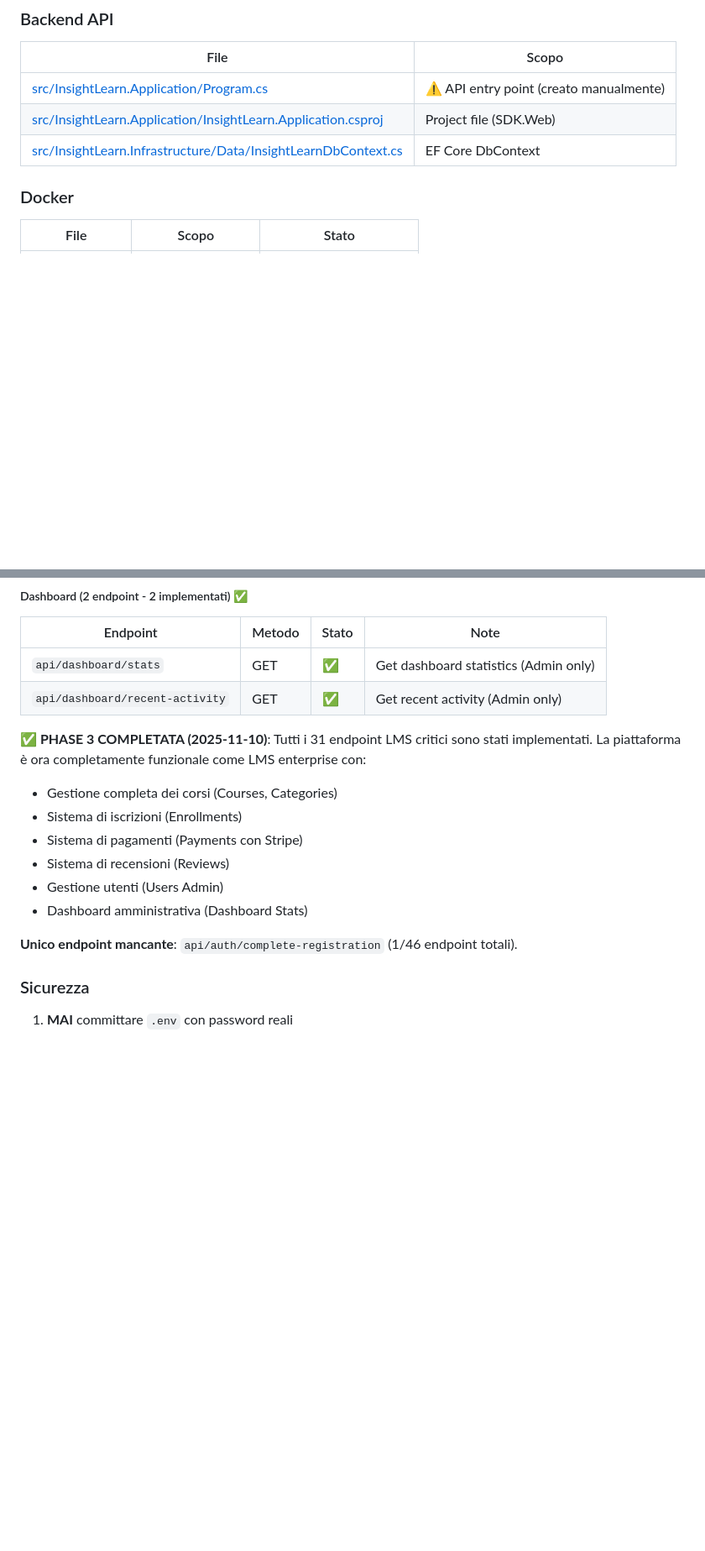
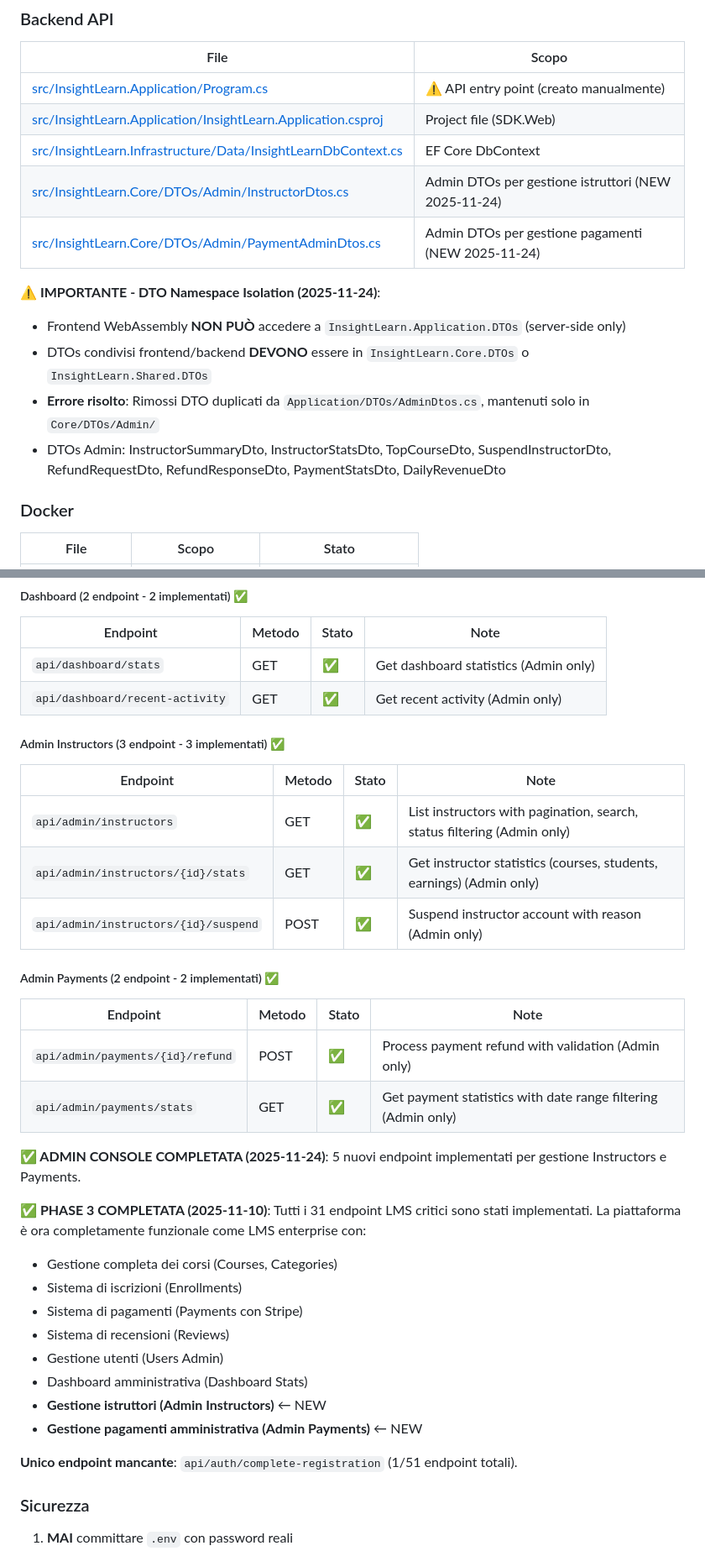
Before and after one commit to marypas74/InsightLearn_WASM, a Markdown page: CLAUDE.md, 2 parts joined by grey strips. Shown at 84% size. GitHub-like rendering; blank space fills up the shorter version.

Commit message:
docs: Update CLAUDE.md with Admin Console v2.1.0-dev documentation
- Added 6 new Admin Console components documentation (AuthDiagnostics, ChatbotAnalytics, SeoManagement, UserLockoutManagement, Instructors, Payments)
- Added Admin Console DTOs documentation (InstructorDtos, PaymentAdminDtos, AnalyticsDtos)
- Updated endpoint count from 46 to 51 (5 new Admin endpoints)
- Added Admin Instructors (3 endpoints) and Admin Payments (2 endpoints) sections
- Added DTO namespace isolation note (Core.DTOs vs Application.DTOs)

🤖 Generated with [Claude Code](https://claude.com/claude-code)

Co-Authored-By: Claude <noreply@anthropic.com>

```diff
--- a/CLAUDE.md
+++ b/CLAUDE.md
@@ -1183,6 +1191,14 @@ Esempio modifica version:
 | [src/InsightLearn.Application/Program.cs](/src/InsightLearn.Application/Program.cs) | ⚠️ API entry point (creato manualmente) |
 | [src/InsightLearn.Application/InsightLearn.Application.csproj](/src/InsightLearn.Application/InsightLearn.Application.csproj) | Project file (SDK.Web) |
 | [src/InsightLearn.Infrastructure/Data/InsightLearnDbContext.cs](/src/InsightLearn.Infrastructure/Data/InsightLearnDbContext.cs) | EF Core DbContext |
+| [src/InsightLearn.Core/DTOs/Admin/InstructorDtos.cs](/src/InsightLearn.Core/DTOs/Admin/InstructorDtos.cs) | Admin DTOs per gestione istruttori (NEW 2025-11-24) |
+| [src/InsightLearn.Core/DTOs/Admin/PaymentAdminDtos.cs](/src/InsightLearn.Core/DTOs/Admin/PaymentAdminDtos.cs) | Admin DTOs per gestione pagamenti (NEW 2025-11-24) |
+
+**⚠️ IMPORTANTE - DTO Namespace Isolation (2025-11-24)**:
+- Frontend WebAssembly **NON PUÒ** accedere a `InsightLearn.Application.DTOs` (server-side only)
+- DTOs condivisi frontend/backend **DEVONO** essere in `InsightLearn.Core.DTOs` o `InsightLearn.Shared.DTOs`
+- **Errore risolto**: Rimossi DTO duplicati da `Application/DTOs/AdminDtos.cs`, mantenuti solo in `Core/DTOs/Admin/`
+- DTOs Admin: InstructorSummaryDto, InstructorStatsDto, TopCourseDto, SuspendInstructorDto, RefundRequestDto, RefundResponseDto, PaymentStatsDto, DailyRevenueDto
 
 ### Docker
 
@@ -1311,6 +1328,23 @@ Esempio modifica version:
 | `api/dashboard/stats` | GET | ✅ | Get dashboard statistics (Admin only) |
 | `api/dashboard/recent-activity` | GET | ✅ | Get recent activity (Admin only) |
 
+##### Admin Instructors (3 endpoint - 3 implementati) ✅
+
+| Endpoint | Metodo | Stato | Note |
+|----------|--------|-------|------|
+| `api/admin/instructors` | GET | ✅ | List instructors with pagination, search, status filtering (Admin only) |
+| `api/admin/instructors/{id}/stats` | GET | ✅ | Get instructor statistics (courses, students, earnings) (Admin only) |
+| `api/admin/instructors/{id}/suspend` | POST | ✅ | Suspend instructor account with reason (Admin only) |
+
+##### Admin Payments (2 endpoint - 2 implementati) ✅
+
+| Endpoint | Metodo | Stato | Note |
+|----------|--------|-------|------|
+| `api/admin/payments/{id}/refund` | POST | ✅ | Process payment refund with validation (Admin only) |
+| `api/admin/payments/stats` | GET | ✅ | Get payment statistics with date range filtering (Admin only) |
+
+**✅ ADMIN CONSOLE COMPLETATA (2025-11-24)**: 5 nuovi endpoint implementati per gestione Instructors e Payments.
+
 **✅ PHASE 3 COMPLETATA (2025-11-10)**: Tutti i 31 endpoint LMS critici sono stati implementati. La piattaforma è ora completamente funzionale come LMS enterprise con:
 - Gestione completa dei corsi (Courses, Categories)
 - Sistema di iscrizioni (Enrollments)
@@ -1318,8 +1352,10 @@ Esempio modifica version:
 - Sistema di recensioni (Reviews)
 - Gestione utenti (Users Admin)
 - Dashboard amministrativa (Dashboard Stats)
-
-**Unico endpoint mancante**: `api/auth/complete-registration` (1/46 endpoint totali).
+- **Gestione istruttori (Admin Instructors)** ← NEW
+- **Gestione pagamenti amministrativa (Admin Payments)** ← NEW
+
+**Unico endpoint mancante**: `api/auth/complete-registration` (1/51 endpoint totali).
 
 ### Sicurezza
 
```
Also changed, not shown: other parts of CLAUDE.md (+10 -1 lines).
